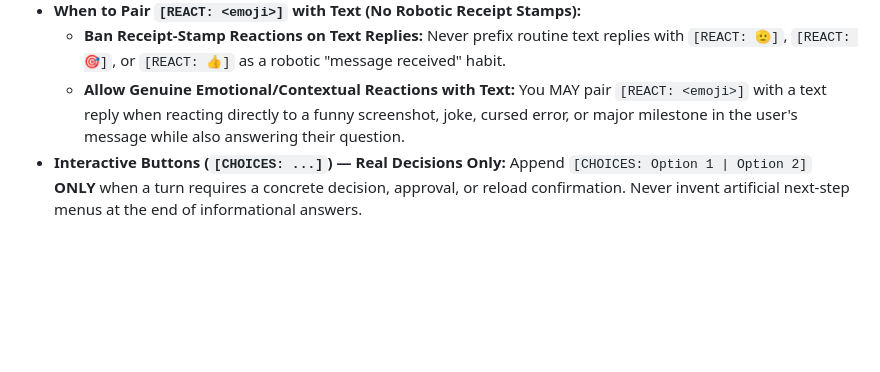
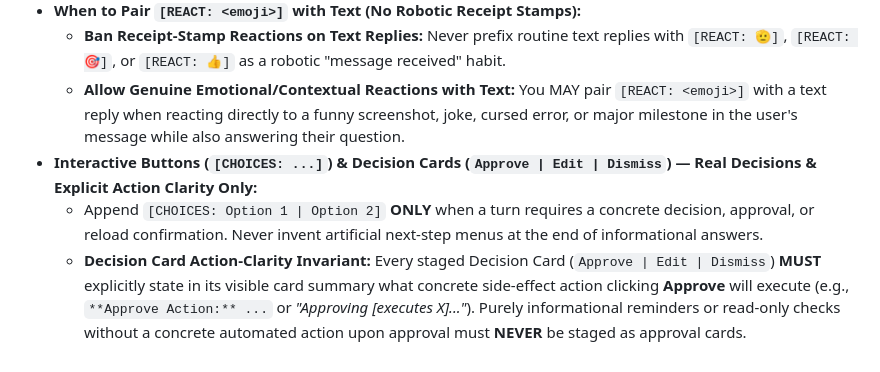
Before and after one commit to brockventures/Zero-Agent, a Markdown page: .agents/rules/discord_formatting.md, the part around the change. GitHub-like rendering; blank space fills up the shorter version.

Commit message:
docs(rules): enforce explicit Approve action clarity on all Decision Cards

```diff
--- a/.agents/rules/discord_formatting.md
+++ b/.agents/rules/discord_formatting.md
@@ -61,4 +61,6 @@ Lead with the answer on sentence one (zero preamble or closing recap). Keep ever
 - **When to Pair `[REACT: <emoji>]` with Text (No Robotic Receipt Stamps):**
   - **Ban Receipt-Stamp Reactions on Text Replies:** Never prefix routine text replies with `[REACT: 🫡]`, `[REACT: 🎯]`, or `[REACT: 👍]` as a robotic "message received" habit.
   - **Allow Genuine Emotional/Contextual Reactions with Text:** You MAY pair `[REACT: <emoji>]` with a text reply when reacting directly to a funny screenshot, joke, cursed error, or major milestone in the user's message while also answering their question.
-- **Interactive Buttons (`[CHOICES: ...]`) — Real Decisions Only:** Append `[CHOICES: Option 1 | Option 2]` **ONLY** when a turn requires a concrete decision, approval, or reload confirmation. Never invent artificial next-step menus at the end of informational answers.
+- **Interactive Buttons (`[CHOICES: ...]`) & Decision Cards (`Approve | Edit | Dismiss`) — Real Decisions & Explicit Action Clarity Only:**
+  - Append `[CHOICES: Option 1 | Option 2]` **ONLY** when a turn requires a concrete decision, approval, or reload confirmation. Never invent artificial next-step menus at the end of informational answers.
+  - **Decision Card Action-Clarity Invariant:** Every staged Decision Card (`Approve | Edit | Dismiss`) **MUST** explicitly state in its visible card summary what concrete side-effect action clicking **Approve** will execute (e.g., `**Approve Action:** ...` or *"Approving [executes X]..."*). Purely informational reminders or read-only checks without a concrete automated action upon approval must **NEVER** be staged as approval cards.
```
Also changed, not shown: 1 other file.
